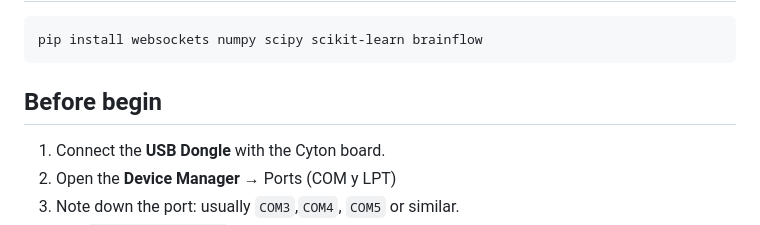
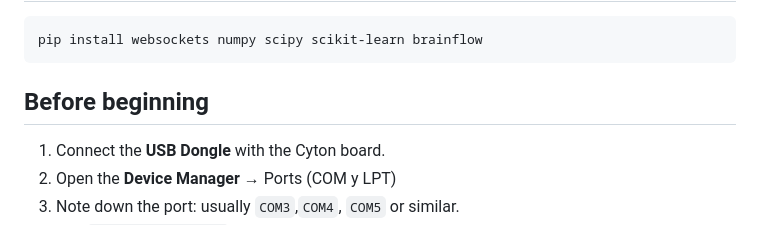
Before and after one commit to CarmenEngBio/ssvep-bci, a Markdown page: README.md, the part around the change. Drawn GitHub-style.

Commit message:
Correction of error Readme

````diff
--- a/README.md
+++ b/README.md
@@ -10,7 +10,7 @@ Bachelor Thesis · Biomedical Engineering · Carmen Areses Sánchez
 pip install websockets numpy scipy scikit-learn brainflow
 ```
 
-## Before begin
+## Before beginning
 
 1. Connect the **USB Dongle** with the Cyton board.
 2. Open the **Device Manager** → Ports (COM y LPT)
````
